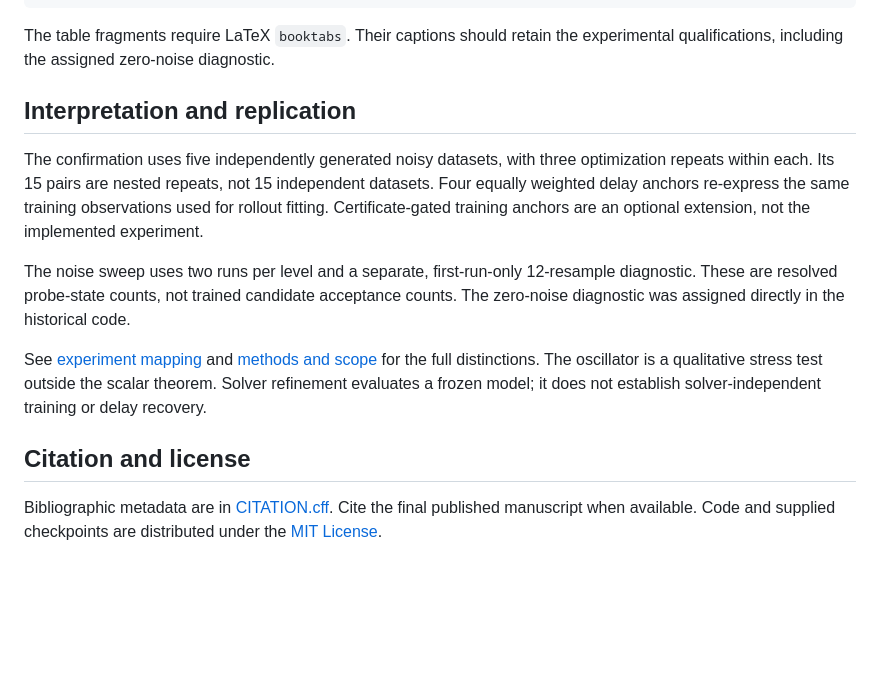
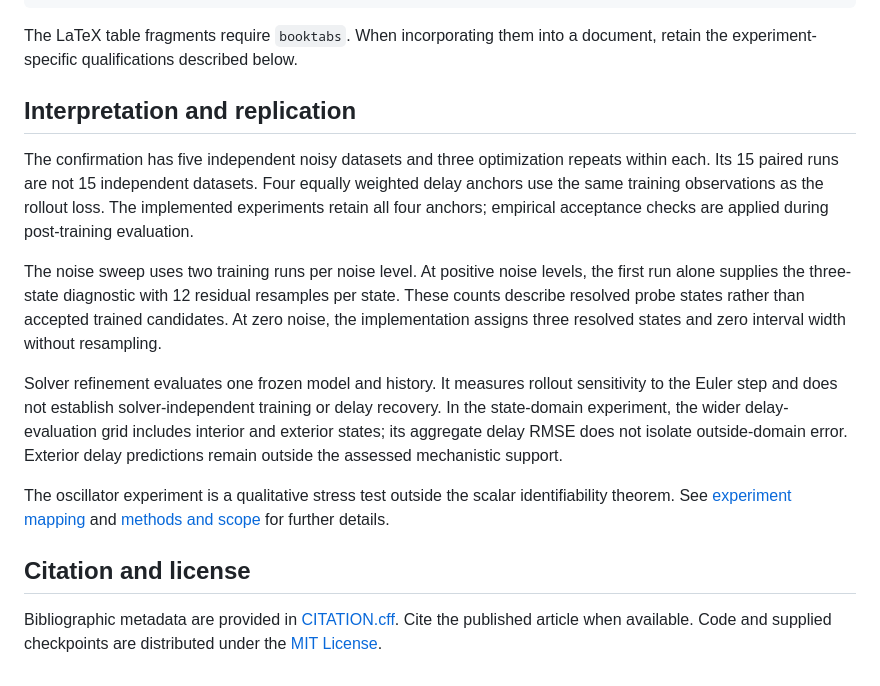
Before and after one commit to bilkentli88/NSDDNew, a Markdown page: README.md, the part around one of its changes. GitHub-like rendering; blank space fills up the shorter version.

````diff
--- a/README.md
+++ b/README.md
@@ -167,30 +186,36 @@ python scripts/regenerate_manuscript_artifacts.py --confirmation-source generate
 python scripts/regenerate_manuscript_artifacts.py --confirmation-source generated --strengthening-source generated --extended-source generated
 ```
 
-The table fragments require LaTeX `booktabs`. Their captions should retain
-the experimental qualifications, including the assigned zero-noise diagnostic.
+The LaTeX table fragments require `booktabs`. When incorporating them into a
+document, retain the experiment-specific qualifications described below.
 
 ## Interpretation and replication
 
-The confirmation uses five independently generated noisy datasets, with three
-optimization repeats within each. Its 15 pairs are nested repeats, not 15
-independent datasets. Four equally weighted delay anchors re-express the same
-training observations used for rollout fitting. Certificate-gated training
-anchors are an optional extension, not the implemented experiment.
+The confirmation has five independent noisy datasets and three optimization
+repeats within each. Its 15 paired runs are not 15 independent datasets.
+Four equally weighted delay anchors use the same training observations as the
+rollout loss. The implemented experiments retain all four anchors; empirical
+acceptance checks are applied during post-training evaluation.
 
-The noise sweep uses two runs per level and a separate, first-run-only
-12-resample diagnostic. These are resolved probe-state counts, not trained
-candidate acceptance counts. The zero-noise diagnostic was assigned directly
-in the historical code.
+The noise sweep uses two training runs per noise level. At positive noise
+levels, the first run alone supplies the three-state diagnostic with 12 residual
+resamples per state. These counts describe resolved probe states rather than
+accepted trained candidates. At zero noise, the implementation assigns three
+resolved states and zero interval width without resampling.
 
-See [experiment mapping](docs/experiment_mapping.md) and
-[methods and scope](docs/methods_and_scope.md) for the full distinctions.
-The oscillator is a qualitative stress test outside the scalar theorem.
-Solver refinement evaluates a frozen model; it does not establish
-solver-independent training or delay recovery.
+Solver refinement evaluates one frozen model and history. It measures rollout
+sensitivity to the Euler step and does not establish solver-independent training
+or delay recovery. In the state-domain experiment, the wider delay-evaluation
+grid includes interior and exterior states; its aggregate delay RMSE does not
+isolate outside-domain error. Exterior delay predictions remain outside the
+assessed mechanistic support.
+
+The oscillator experiment is a qualitative stress test outside the scalar
+identifiability theorem. See [experiment mapping](docs/experiment_mapping.md)
+and [methods and scope](docs/methods_and_scope.md) for further details.
 
 ## Citation and license
 
-Bibliographic metadata are in [CITATION.cff](CITATION.cff). Cite the final
-published manuscript when available. Code and supplied checkpoints are
-distributed under the [MIT License](LICENSE).
+Bibliographic metadata are provided in [CITATION.cff](CITATION.cff). Cite the
+published article when available. Code and supplied checkpoints are distributed
+under the [MIT License](LICENSE).
````
Also changed, not shown: other parts of README.md (+114 -95 lines).
